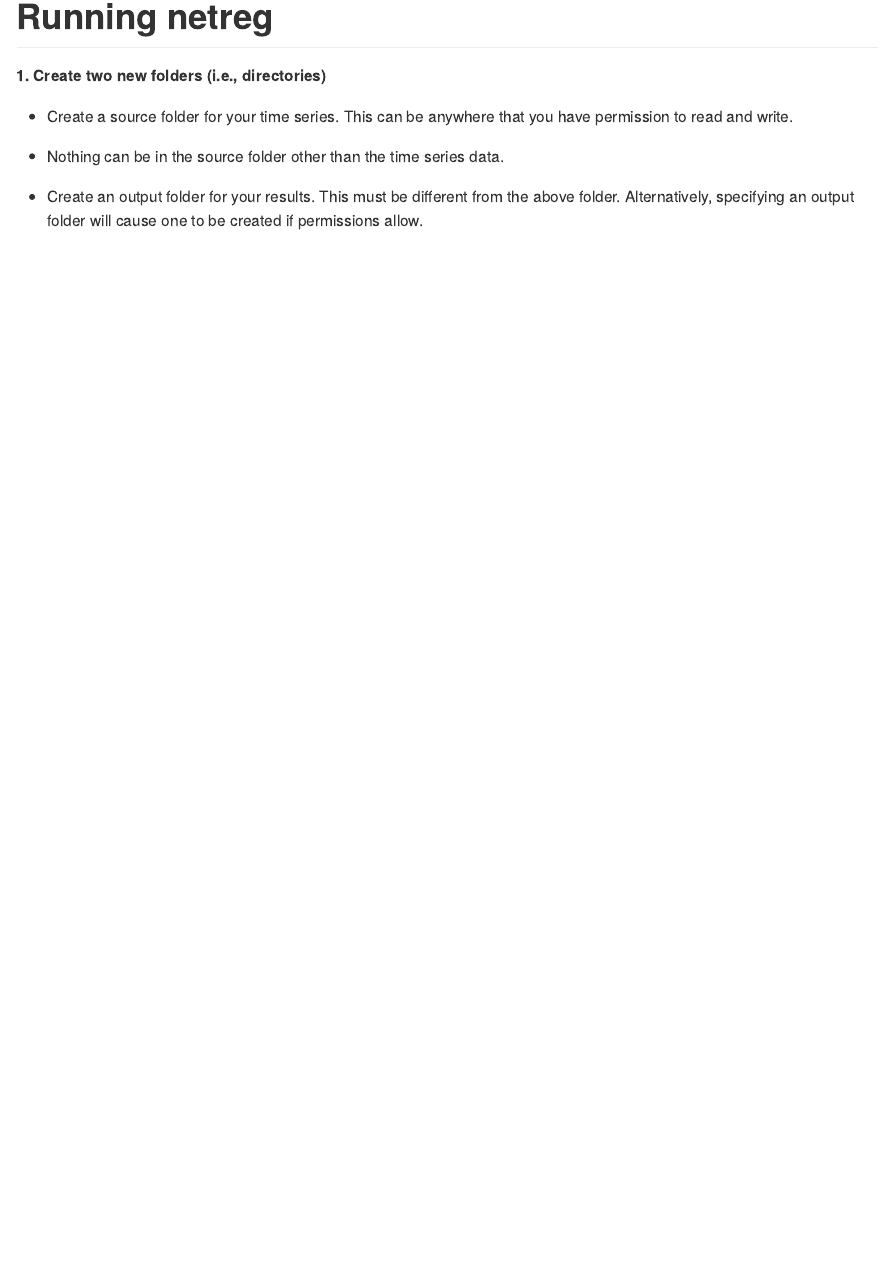
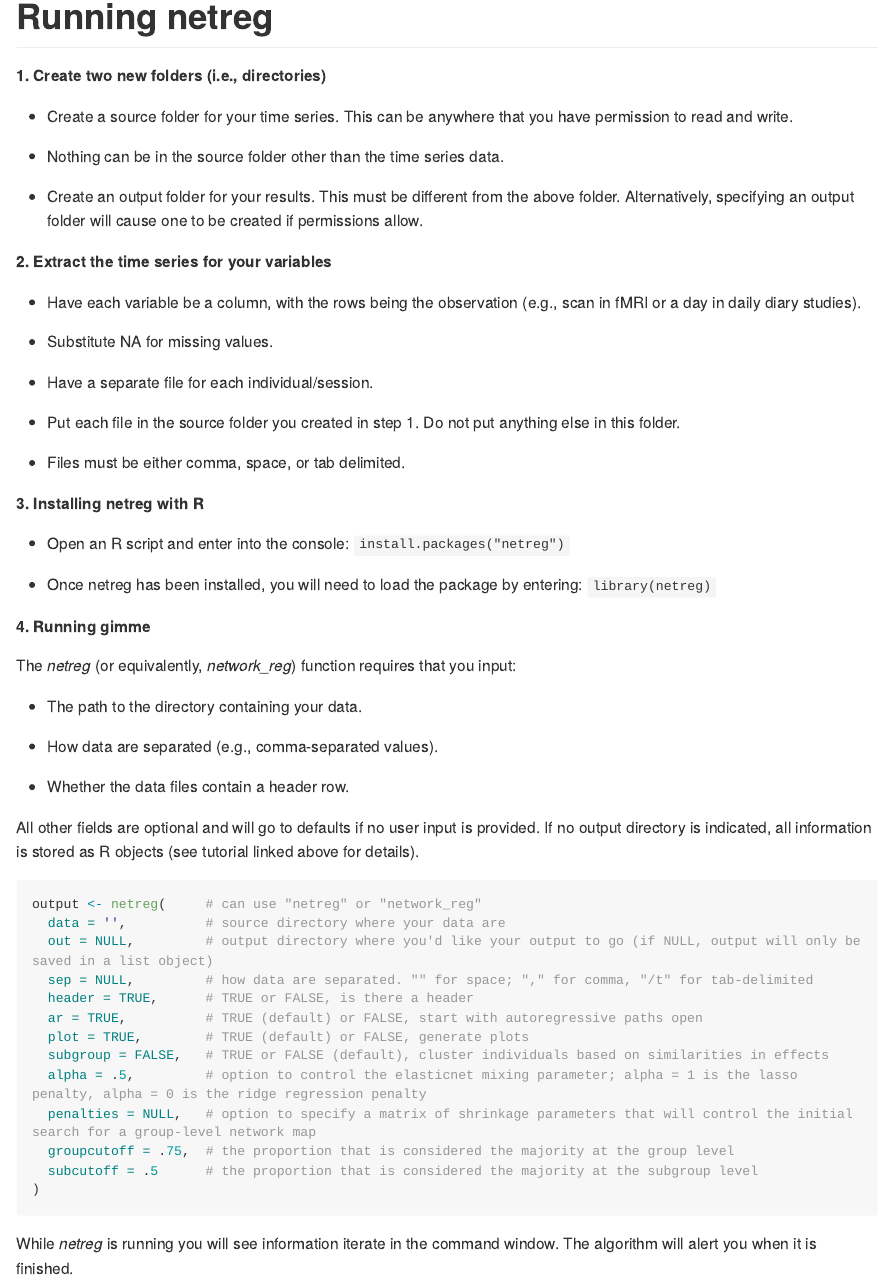
Before and after one commit to E-M-McCormick/multiREG, an R Markdown document (README.Rmd): the page in a window 1100 px wide, from 690 px down. The pictures show the output file README.md that the author committed with the source, drawn offline in the style of GitHub; long lines of code are wrapped.

Commit message:
New documentation

````diff
--- a/README.Rmd
+++ b/README.Rmd
@@ -49,3 +49,50 @@ __1. Create two new folders (i.e., directories)__
 + Nothing can be in the source folder other than the time series data.
 
 + Create an output folder for your results. This must be different from the above folder. Alternatively, specifying an output folder will cause one to be created if permissions allow.
+
+__2. Extract the time series for your variables__
+
+  + Have each variable be a column, with the rows being the observation (e.g., scan in fMRI or a day in daily diary studies).
+
+  + Substitute NA for missing values.
+
+  + Have a separate file for each individual/session.
+
+  + Put each file in the source folder you created in step 1. Do not put anything else in this folder.
+
+  + Files must be either comma, space, or tab delimited.
+
+__3. Installing netreg with R__
+
+  + Open an R script and enter into the console: `install.packages("netreg")`
+
+  + Once netreg has been installed, you will need to load the package by entering: `library(netreg)`
+
+__4. Running gimme__
+
+  The *netreg* (or equivalently, *network_reg*) function requires that you input:
+
+  + The path to the directory containing your data.
+
+  + How data are separated (e.g., comma-separated values).
+
+  + Whether the data files contain a header row.
+
+  All other fields are optional and will go to defaults if no user input is provided. If no output directory is indicated, all information is stored as R objects (see tutorial linked above for details).
+```{r, eval = FALSE}
+output <- netreg(     # can use "netreg" or "network_reg"
+  data = '',          # source directory where your data are
+  out = NULL,         # output directory where you'd like your output to go (if NULL, output will only be saved in a list object)
+  sep = NULL,         # how data are separated. "" for space; "," for comma, "/t" for tab-delimited
+  header = TRUE,      # TRUE or FALSE, is there a header
+  ar = TRUE,          # TRUE (default) or FALSE, start with autoregressive paths open
+  plot = TRUE,        # TRUE (default) or FALSE, generate plots
+  subgroup = FALSE,   # TRUE or FALSE (default), cluster individuals based on similarities in effects
+  alpha = .5,         # option to control the elasticnet mixing parameter; alpha = 1 is the lasso penalty, alpha = 0 is the ridge regression penalty
+  penalties = NULL,   # option to specify a matrix of shrinkage parameters that will control the initial search for a group-level network map
+  groupcutoff = .75,  # the proportion that is considered the majority at the group level
+  subcutoff = .5      # the proportion that is considered the majority at the subgroup level
+)
+```
+
+While *netreg* is running you will see information iterate in the command window. The algorithm will alert you when it is finished.
````
Also changed, not shown: README.md.
